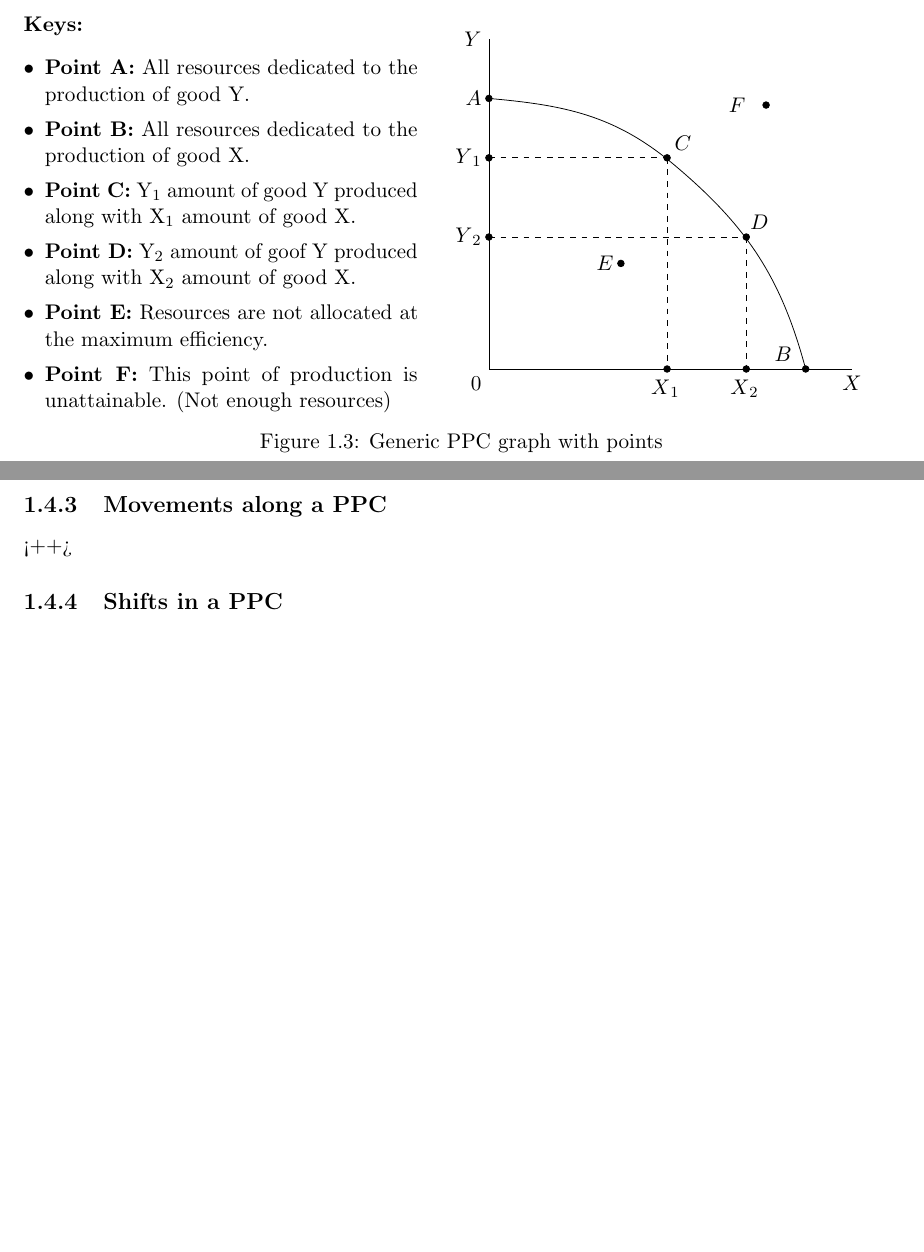
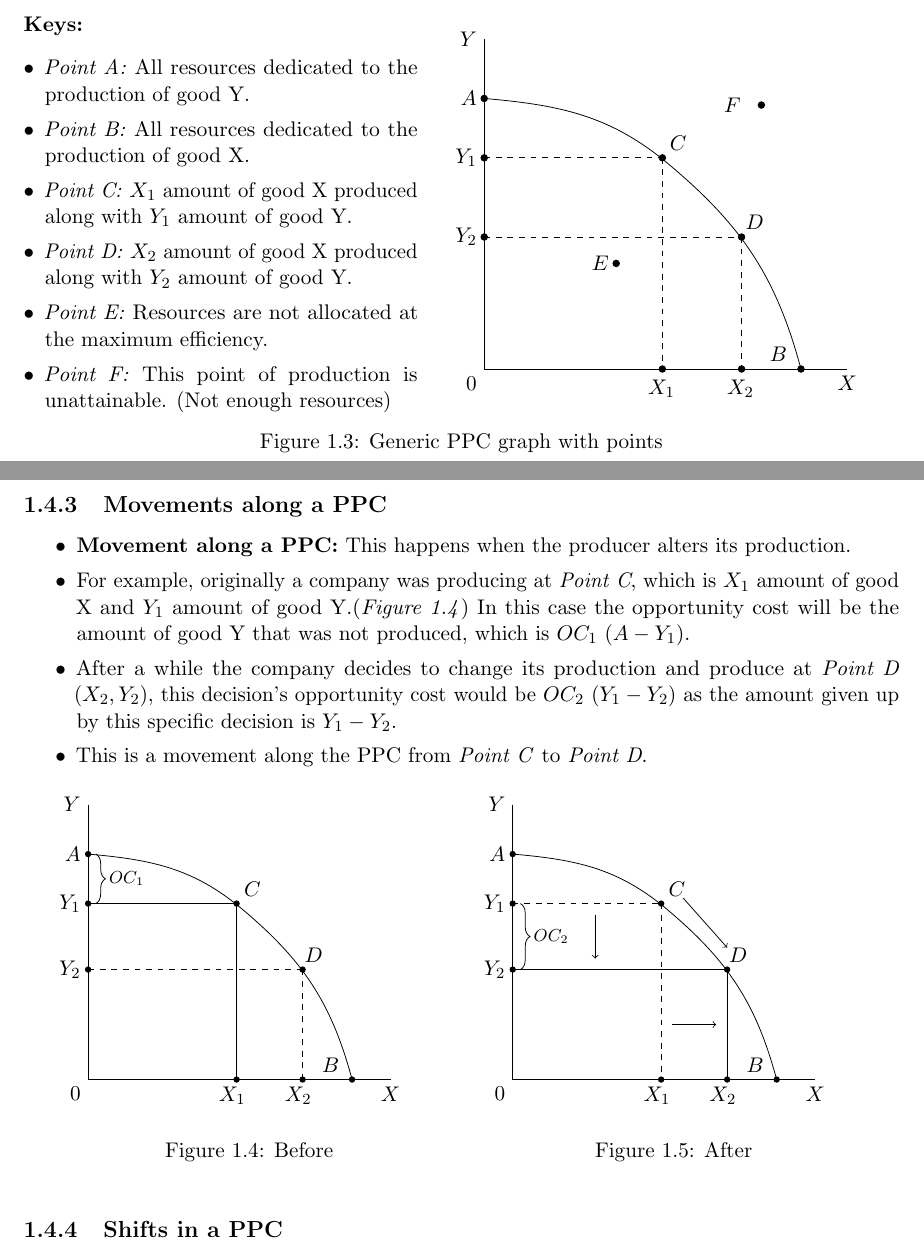
Before and after one commit to AnonymityAndy/IGCSE-Notes, a LaTeX book (Economics/sc_1.tex): two parts of pages 5 and 6 of 6, joined at a grey line, cut so that both start at the same text, the shorter picture padded with empty space. Compiled offline with pdfLaTeX.

Commit message:
Movement along the curve graph

```diff
--- a/Economics/sc_1.tex
+++ b/Economics/sc_1.tex
@@ -18,7 +18,8 @@
 \makeindex
 \title{\textbf{IGCSE Economics Subject Content 1}}
 \author{Ang Li, Frank}
-\date{\today}
+\date{May 26, 2019}
+\usetikzlibrary{decorations.pathreplacing}
 
 \begin{document}
 
@@ -182,12 +183,12 @@
         \begin{itemize}[leftmargin=*]\itemsep0em
 %            \item \textbf{Y-axis} The number of production of good Y.
 %            \item \textbf{X-axis} The number of production of good X
-            \item \textbf{Point A:} All resources dedicated to the production of good Y.
-            \item \textbf{Point B:} All resources dedicated to the production of good X.
-            \item \textbf{Point C:} Y\textsubscript{1} amount of good Y produced along with X\textsubscript{1} amount of good X.
-            \item \textbf{Point D:} Y\textsubscript{2} amount of goof Y produced along with X\textsubscript{2} amount of good X.
-            \item \textbf{Point E:} Resources are not allocated at the maximum efficiency.
-            \item \textbf{Point F:} This point of production is unattainable. (Not enough resources)
+            \item \textit{Point A:} All resources dedicated to the production of good Y.
+            \item \textit{Point B:} All resources dedicated to the production of good X.
+            \item \textit{Point C:} $X_1$ amount of good X produced along with $Y_1$ amount of good Y.
+            \item \textit{Point D:} $X_2$ amount of good X produced along with $Y_2$ amount of good Y.
+            \item \textit{Point E:} Resources are not allocated at the maximum efficiency.
+            \item \textit{Point F:} This point of production is unattainable. (Not enough resources)
         \end{itemize}
     \end{minipage}
     \hspace{0.3cm}
@@ -226,7 +227,80 @@
 
 \subsection{Movements along a PPC}
 
-<++>
+\begin{itemize}\itemsep0em
+    \item \textbf{Movement along a PPC:} This happens when the producer alters its production.
+    \item For example, originally a company was producing at \textit{Point C}, which is $X_1$ amount of good X
+        and $Y_1$ amount of good Y.(\textit{Figure 1.4}) In this case the opportunity cost will be the amount of good Y
+        that was not produced, which is $OC_1$ $(A - Y_1)$.
+    \item After a while the company decides to change its production and produce at \textit{Point D} $(X_2, Y_2)$, this decision's
+        opportunity cost would be $OC_2$ $(Y_1 - Y_2)$ as the amount given up by this specific decision is $Y_1 - Y_2$.
+    \item This is a movement along the PPC from \textit{Point C} to \textit{Point D}.
+        \begin{figure}[!h]
+            \centering
+            \begin{minipage}{0.45\textwidth}
+                \begin{tikzpicture}[scale=1]
+                    \draw (0,5) node [left] {$Y$} -- (0,0) node [below left] {$0$} -- (5.5,0) node [below] {$X$};
+                    \draw (0,4.1) to [out=-5, in=140] (2.8,3.1) to [out=-40, in=105] (4.8,0);
+                    \node [left] at (0,4.1) {$A$};
+                    \draw [fill] (0,4.1) circle [radius=.05];
+                    \node [above left] at (4.7,0) {$B$};
+                    \draw [fill] (4.8,0) circle [radius=.05];
+                    \node [above right] at (2.7,3.2) {$C$};
+                    \draw [fill] (2.7,3.2) circle [radius=.05];
+                    \node [above] at (4.1,2) {$D$};
+                    \draw [fill] (3.9,2) circle [radius=.05];
+                    \draw (0,3.2) -- (2.7,3.2);
+                    \node [left] at (0,3.2) {$Y_1$};
+                    \draw [fill] (0,3.2) circle [radius=.05];
+                    \draw [dashed] (0,2) -- (3.9,2);
+                    \node [left] at (0,2) {$Y_2$};
+                    \draw [fill] (0,2) circle [radius=.05];
+                    \draw (2.7,3.2) -- (2.7,0);
+                    \node [left] at (3,-0.3) {$X_1$};
+                    \draw [fill] (2.7,0) circle [radius=.05];
+                    \draw [dashed] (3.9,2) -- (3.9,0);
+                    \node [left] at (4.2,-0.3) {$X_2$};
+                    \draw [fill] (3.9,0) circle [radius=.05];
+                    \draw [decorate,decoration={brace,amplitude=5pt,mirror,raise=4pt},yshift=0pt] (0,3.2) -- (0,4.1)
+                        node [black,midway,xshift=0.7cm]{\footnotesize$OC_1$};
+                \end{tikzpicture}
+                \caption{Before}
+            \end{minipage}
+            \hspace{0.3cm}
+            \begin{minipage}{0.45\textwidth}
+                \begin{tikzpicture}[scale=1]
+                    \draw (0,5) node [left] {$Y$} -- (0,0) node [below left] {$0$} -- (5.5,0) node [below] {$X$};
+                    \draw (0,4.1) to [out=-5, in=140] (2.8,3.1) to [out=-40, in=105] (4.8,0);
+                    \node [left] at (0,4.1) {$A$};
+                    \draw [fill] (0,4.1) circle [radius=.05];
+                    \node [above left] at (4.7,0) {$B$};
+                    \draw [fill] (4.8,0) circle [radius=.05];
+                    \node [above right] at (2.7,3.2) {$C$};
+                    \draw [fill] (2.7,3.2) circle [radius=.05];
+                    \node [above] at (4.1,2) {$D$};
+                    \draw [fill] (3.9,2) circle [radius=.05];
+                    \draw [dashed] (0,3.2) -- (2.7,3.2);
+                    \node [left] at (0,3.2) {$Y_1$};
+                    \draw [fill] (0,3.2) circle [radius=.05];
+                    \draw (0,2) -- (3.9,2);
+                    \node [left] at (0,2) {$Y_2$};
+                    \draw [fill] (0,2) circle [radius=.05];
+                    \draw [dashed] (2.7,3.2) -- (2.7,0);
+                    \node [left] at (3,-0.3) {$X_1$};
+                    \draw [fill] (2.7,0) circle [radius=.05];
+                    \draw (3.9,2) -- (3.9,0);
+                    \node [left] at (4.2,-0.3) {$X_2$};
+                    \draw [fill] (3.9,0) circle [radius=.05];
+                    \draw [decorate,decoration={brace,amplitude=5pt,mirror,raise=4pt},yshift=0pt] (0,2) -- (0,3.2)
+                        node [black,midway,xshift=0.7cm]{\footnotesize$OC_2$};
+                    \draw [->] (1.5,3) -- (1.5,2.2);
+                    \draw [->] (2.9,1) -- (3.7,1);
+                    \draw [->] (3.1,3.3) -- (3.9,2.4);
+                \end{tikzpicture}
+                \caption{After}
+            \end{minipage}
+        \end{figure}
+\end{itemize}
 
 \subsection{Shifts in a PPC}
 
```
Also changed, not shown: Economics/sc_1.pdf, Economics/sc_1.tex (12 more changed lines).
